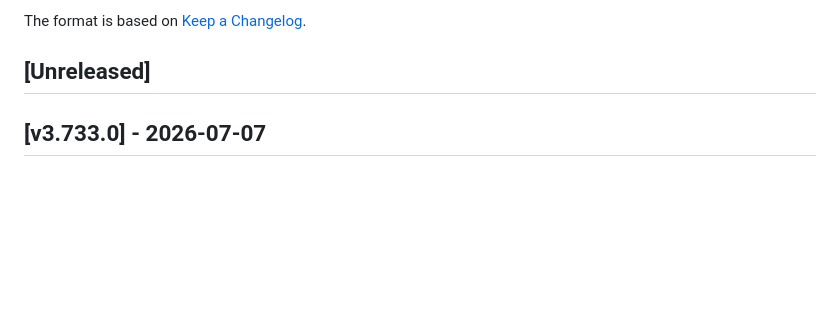
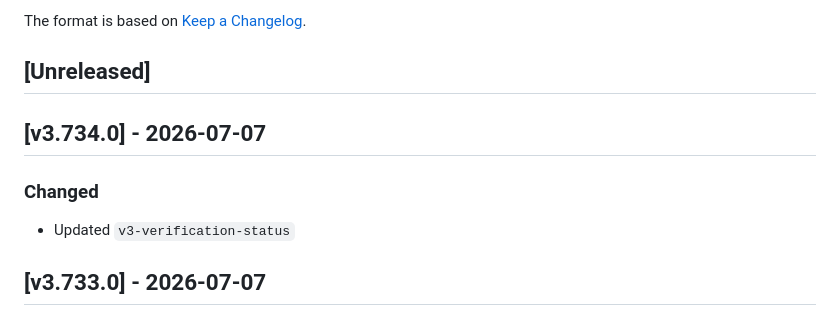
Before and after one commit to smileidentity/api-reference, a Markdown page: CHANGELOG.md, the part around the change. Drawn GitHub-style; blank space fills up the shorter version.

Commit message:
chore: update v3 OpenAPI specs to v3.734.0 (#26)
Co-authored-by: github-actions[bot] <github-actions[bot]@users.noreply.github.com>

```diff
--- a/CHANGELOG.md
+++ b/CHANGELOG.md
@@ -5,6 +5,12 @@ All notable changes to the Smile Identity API specifications will be documented
 The format is based on [Keep a Changelog](https://keepachangelog.com/en/1.1.0/).
 
 ## [Unreleased]
+
+## [v3.734.0] - 2026-07-07
+
+### Changed
+- Updated `v3-verification-status`
+
 
 ## [v3.733.0] - 2026-07-07
 
```
